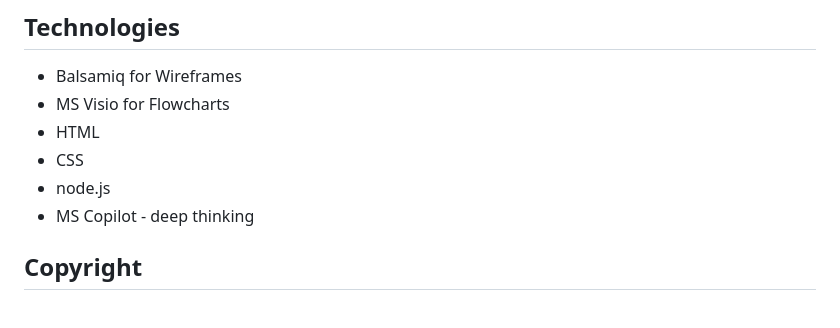
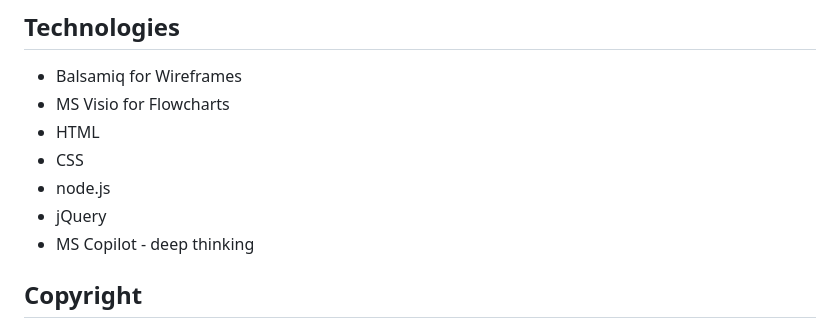
Before and after one commit to PedroS-Studies/connecting_the_dots, a Markdown page: README.md, the part around the change. GitHub-like rendering.

Commit message:
docs: :memo: Add jquery to technologies

```diff
--- a/README.md
+++ b/README.md
@@ -141,6 +141,7 @@ Due to occasional issues with the IDE on my Desktop computer, I have used my sec
 - HTML
 - CSS
 - node.js
+- jQuery
 - MS Copilot - deep thinking
 
 ## Copyright
```
